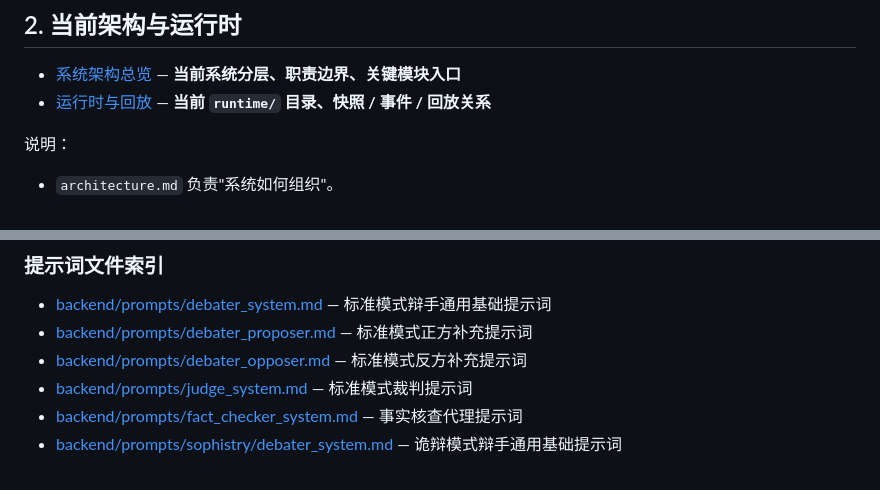
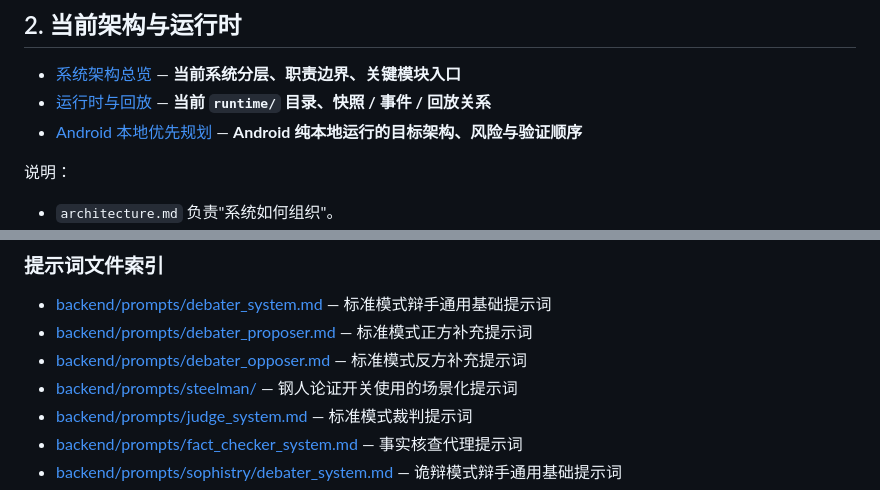
Before and after one commit to Piracola/Elenchus, a Markdown page: docs/README.md, 2 parts joined by grey strips. GitHub-like rendering.

Commit message:
docs: refresh top-level guidance and android planning

```diff
--- a/docs/README.md
+++ b/docs/README.md
@@ -19,6 +19,7 @@
 
 - [系统架构总览](./architecture.md) — **当前系统分层、职责边界、关键模块入口**
 - [运行时与回放](./runtime.md) — **当前 `runtime/` 目录、快照 / 事件 / 回放关系**
+- [Android 本地优先规划](./android-local-first-plan.md) — **Android 纯本地运行的目标架构、风险与验证顺序**
 
 说明：
 
@@ -58,6 +59,7 @@
 - [backend/prompts/debater_system.md](../backend/prompts/debater_system.md) — 标准模式辩手通用基础提示词
 - [backend/prompts/debater_proposer.md](../backend/prompts/debater_proposer.md) — 标准模式正方补充提示词
 - [backend/prompts/debater_opposer.md](../backend/prompts/debater_opposer.md) — 标准模式反方补充提示词
+- [backend/prompts/steelman/](../backend/prompts/steelman/) — 钢人论证开关使用的场景化提示词
 - [backend/prompts/judge_system.md](../backend/prompts/judge_system.md) — 标准模式裁判提示词
 - [backend/prompts/fact_checker_system.md](../backend/prompts/fact_checker_system.md) — 事实核查代理提示词
 - [backend/prompts/sophistry/debater_system.md](../backend/prompts/sophistry/debater_system.md) — 诡辩模式辩手通用基础提示词
```
Also changed, not shown: README.md (+20 -13 lines), docs/android-local-first-plan.md (added, +203 -0 lines).
